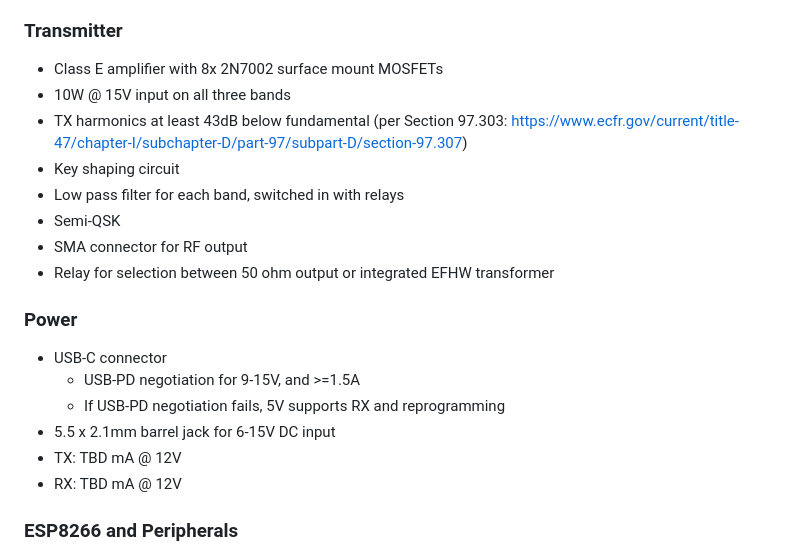
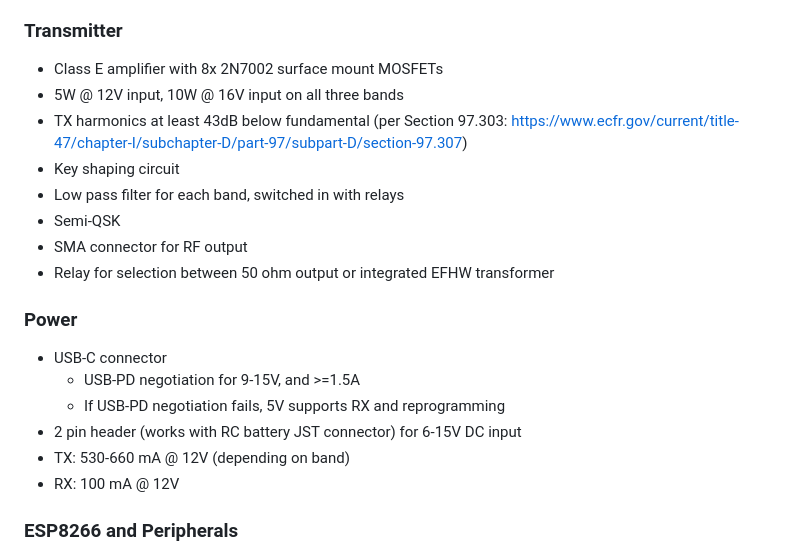
Before and after one commit to ki6syd/minimalist-amateur-xcvr, a Markdown page: README.md, the part around the change. GitHub-like rendering.

```diff
--- a/README.md
+++ b/README.md
@@ -28,7 +28,7 @@ The `MAX-3B` (**M**inimalist **A**mateur **X**cvr, **3** **B**and) is a bare-bon
 ### Transmitter
 
 * Class E amplifier with 8x 2N7002 surface mount MOSFETs
-* 10W @ 15V input on all three bands
+* 5W @ 12V input, 10W @ 16V input on all three bands
 * TX harmonics at least 43dB below fundamental (per Section 97.303: https://www.ecfr.gov/current/title-47/chapter-I/subchapter-D/part-97/subpart-D/section-97.307)
 * Key shaping circuit
 * Low pass filter for each band, switched in with relays
@@ -41,9 +41,9 @@ The `MAX-3B` (**M**inimalist **A**mateur **X**cvr, **3** **B**and) is a bare-bon
 * USB-C connector
     * USB-PD negotiation for 9-15V, and >=1.5A
     * If USB-PD negotiation fails, 5V supports RX and reprogramming
-* 5.5 x 2.1mm barrel jack for 6-15V DC input
-* TX: TBD mA @ 12V
-* RX: TBD mA @ 12V
+* 2 pin header (works with RC battery JST connector) for 6-15V DC input
+* TX: 530-660 mA @ 12V (depending on band)
+* RX: 100 mA @ 12V
 
 ### ESP8266 and Peripherals
 
```
